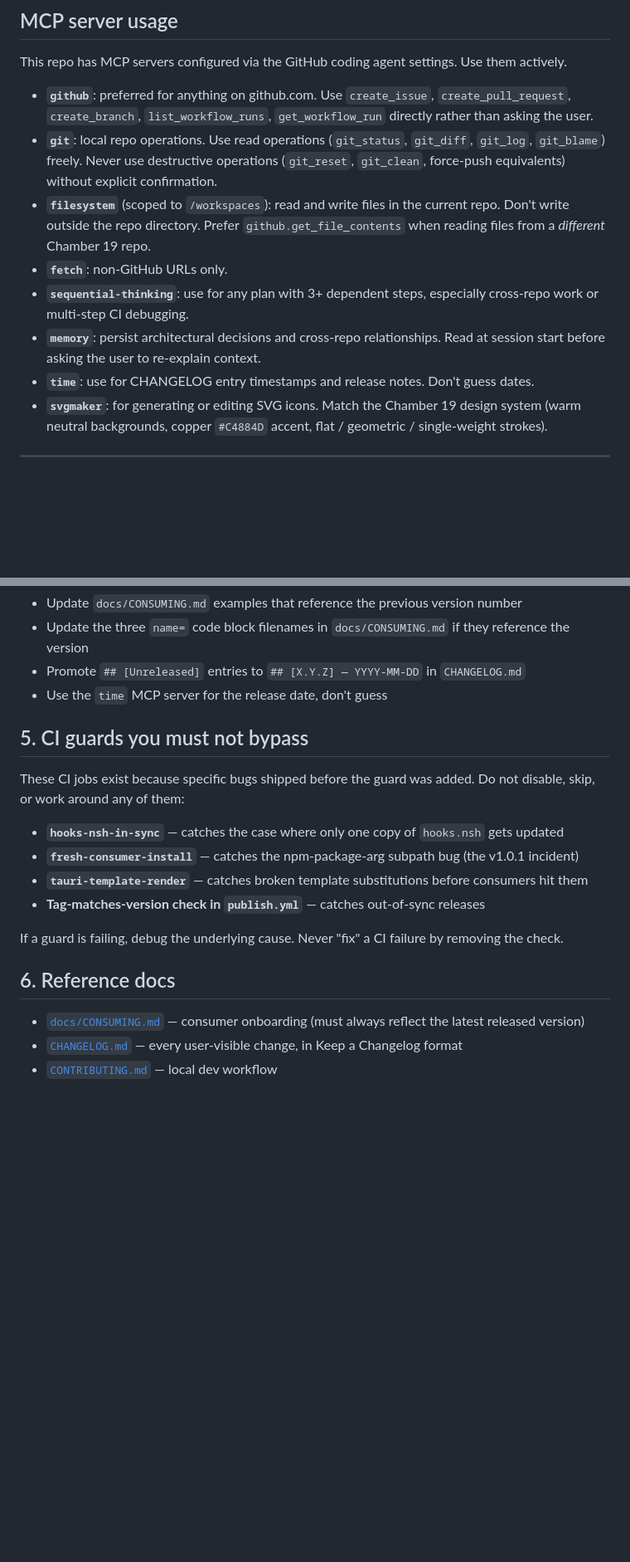
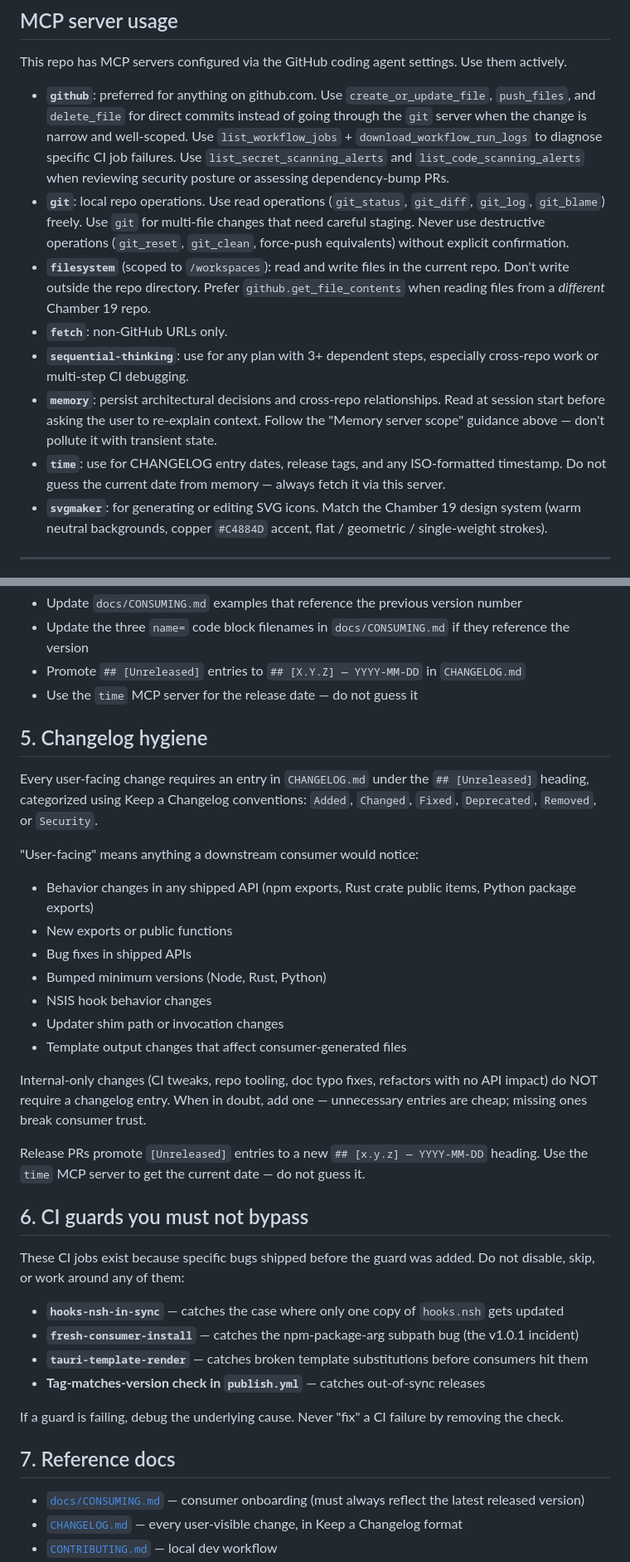
Before and after one commit to chamber-19/desktop-toolkit, a Markdown page: .github/copilot-instructions.md, 2 parts joined by grey strips. Shown at 83% size. Drawn GitHub-style; blank space fills up the shorter version.

```diff
--- a/.github/copilot-instructions.md
+++ b/.github/copilot-instructions.md
@@ -102,13 +119,13 @@ This repo has three workflow files, and each has specific responsibilities. Befo
 
 This repo has MCP servers configured via the GitHub coding agent settings. Use them actively.
 
-- **`github`**: preferred for anything on github.com. Use `create_issue`, `create_pull_request`, `create_branch`, `list_workflow_runs`, `get_workflow_run` directly rather than asking the user.
-- **`git`**: local repo operations. Use read operations (`git_status`, `git_diff`, `git_log`, `git_blame`) freely. Never use destructive operations (`git_reset`, `git_clean`, force-push equivalents) without explicit confirmation.
+- **`github`**: preferred for anything on github.com. Use `create_or_update_file`, `push_files`, and `delete_file` for direct commits instead of going through the `git` server when the change is narrow and well-scoped. Use `list_workflow_jobs` + `download_workflow_run_logs` to diagnose specific CI job failures. Use `list_secret_scanning_alerts` and `list_code_scanning_alerts` when reviewing security posture or assessing dependency-bump PRs.
+- **`git`**: local repo operations. Use read operations (`git_status`, `git_diff`, `git_log`, `git_blame`) freely. Use `git` for multi-file changes that need careful staging. Never use destructive operations (`git_reset`, `git_clean`, force-push equivalents) without explicit confirmation.
 - **`filesystem`** (scoped to `/workspaces`): read and write files in the current repo. Don't write outside the repo directory. Prefer `github.get_file_contents` when reading files from a *different* Chamber 19 repo.
 - **`fetch`**: non-GitHub URLs only.
 - **`sequential-thinking`**: use for any plan with 3+ dependent steps, especially cross-repo work or multi-step CI debugging.
-- **`memory`**: persist architectural decisions and cross-repo relationships. Read at session start before asking the user to re-explain context.
-- **`time`**: use for CHANGELOG entry timestamps and release notes. Don't guess dates.
+- **`memory`**: persist architectural decisions and cross-repo relationships. Read at session start before asking the user to re-explain context. Follow the "Memory server scope" guidance above — don't pollute it with transient state.
+- **`time`**: use for CHANGELOG entry dates, release tags, and any ISO-formatted timestamp. Do not guess the current date from memory — always fetch it via this server.
 - **`svgmaker`**: for generating or editing SVG icons. Match the Chamber 19 design system (warm neutral backgrounds, copper `#C4884D` accent, flat / geometric / single-weight strokes).
 
 ---
@@ -265,9 +292,27 @@ Additional version-bump requirements:
 - Update `docs/CONSUMING.md` examples that reference the previous version number
 - Update the three `name=` code block filenames in `docs/CONSUMING.md` if they reference the version
 - Promote `## [Unreleased]` entries to `## [X.Y.Z] — YYYY-MM-DD` in `CHANGELOG.md`
-- Use the `time` MCP server for the release date, don't guess
+- Use the `time` MCP server for the release date — do not guess it
 
-## 5. CI guards you must not bypass
+## 5. Changelog hygiene
+
+Every user-facing change requires an entry in `CHANGELOG.md` under the `## [Unreleased]` heading, categorized using Keep a Changelog conventions: `Added`, `Changed`, `Fixed`, `Deprecated`, `Removed`, or `Security`.
+
+"User-facing" means anything a downstream consumer would notice:
+
+- Behavior changes in any shipped API (npm exports, Rust crate public items, Python package exports)
+- New exports or public functions
+- Bug fixes in shipped APIs
+- Bumped minimum versions (Node, Rust, Python)
+- NSIS hook behavior changes
+- Updater shim path or invocation changes
+- Template output changes that affect consumer-generated files
+
+Internal-only changes (CI tweaks, repo tooling, doc typo fixes, refactors with no API impact) do NOT require a changelog entry. When in doubt, add one — unnecessary entries are cheap; missing ones break consumer trust.
+
+Release PRs promote `[Unreleased]` entries to a new `## [x.y.z] — YYYY-MM-DD` heading. Use the `time` MCP server to get the current date — do not guess it.
+
+## 6. CI guards you must not bypass
 
 These CI jobs exist because specific bugs shipped before the guard was added. Do not disable, skip, or work around any of them:
 
@@ -278,7 +323,7 @@ These CI jobs exist because specific bugs shipped before the guard was added. Do
 
 If a guard is failing, debug the underlying cause. Never "fix" a CI failure by removing the check.
 
-## 6. Reference docs
+## 7. Reference docs
 
 - [`docs/CONSUMING.md`](../docs/CONSUMING.md) — consumer onboarding (must always reflect the latest released version)
 - [`CHANGELOG.md`](../CHANGELOG.md) — every user-visible change, in Keep a Changelog format
```
Also changed, not shown: other parts of .github/copilot-instructions.md (+34 -7 lines).
